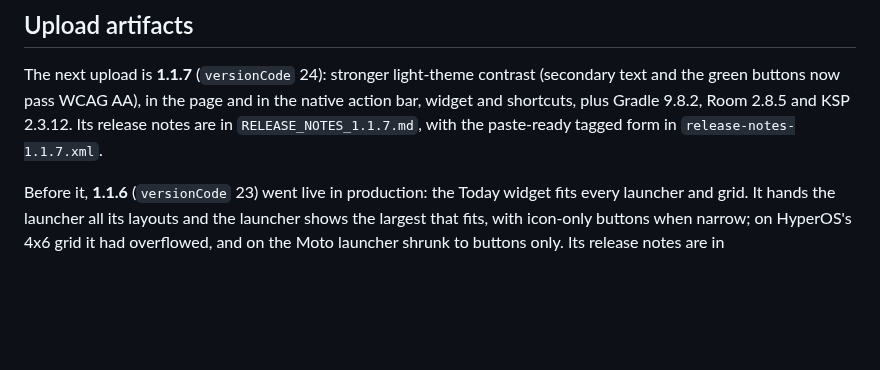
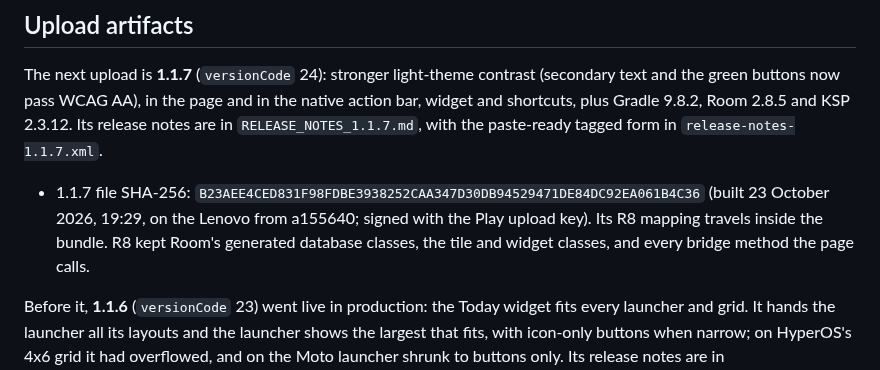
Before and after one commit to zandaulion/bitey, a Markdown page: store/README.md, the part around the change. Drawn GitHub-style; blank space fills up the shorter version.

Commit message:
docs(store): record the 1.1.7 bundle
Co-Authored-By: Claude Opus 5.5 <noreply@anthropic.com>

```diff
--- a/store/README.md
+++ b/store/README.md
@@ -28,6 +28,12 @@ contrast (secondary text and the green buttons now pass WCAG AA), in the page
 and in the native action bar, widget and shortcuts, plus Gradle 9.8.2, Room
 2.8.5 and KSP 2.3.12. Its release notes are in `RELEASE_NOTES_1.1.7.md`, with
 the paste-ready tagged form in `release-notes-1.1.7.xml`.
+
+- 1.1.7 file SHA-256: `B23AEE4CED831F98FDBE3938252CAA347D30DB94529471DE84DC92EA061B4C36`
+  (built 23 October 2026, 19:29, on the Lenovo from a155640; signed with the
+  Play upload key). Its R8 mapping travels inside the bundle. R8 kept Room's
+  generated database classes, the tile and widget classes, and every bridge
+  method the page calls.
 
 Before it, **1.1.6** (`versionCode` 23) went live in production: the Today widget fits every
 launcher and grid. It hands the launcher all its layouts and the launcher
```
